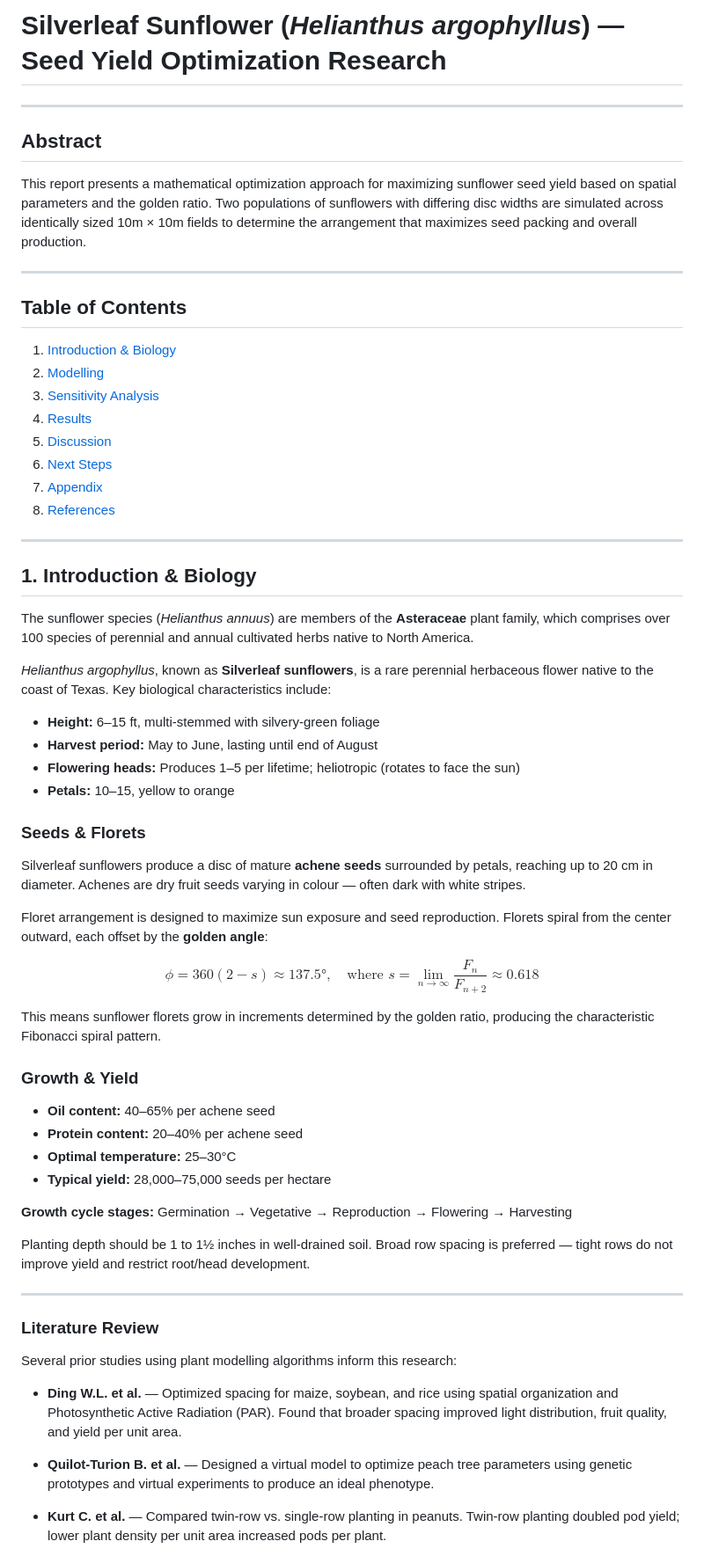
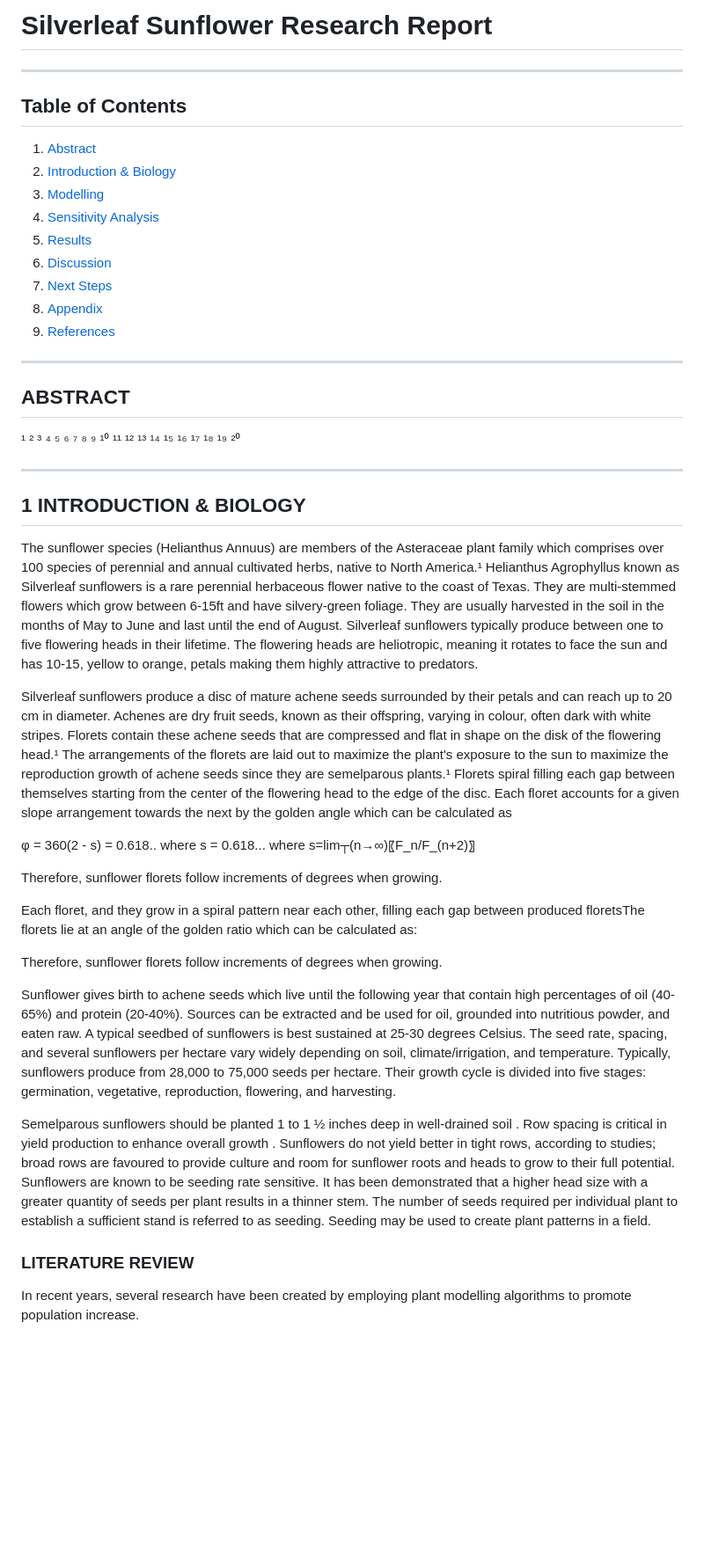
Before and after one commit to mannatkaurrr/sunflower-lefkovitch-model, a Markdown page: README.md, the part around one of its changes. Shown at 88% size. Drawn GitHub-style; blank space fills up the shorter version.

```diff
--- a/README.md
+++ b/README.md
@@ -1,66 +1,46 @@
-# Silverleaf Sunflower (*Helianthus argophyllus*) — Seed Yield Optimization Research
-
----
-
-## Abstract
-
-This report presents a mathematical optimization approach for maximizing sunflower seed yield based on spatial parameters and the golden ratio. Two populations of sunflowers with differing disc widths are simulated across identically sized 10m × 10m fields to determine the arrangement that maximizes seed packing and overall production.
+# Silverleaf Sunflower Research Report
 
 ---
 
 ## Table of Contents
 
-1. [Introduction & Biology](#1-introduction--biology)
-2. [Modelling](#2-modelling)
-3. [Sensitivity Analysis](#3-sensitivity-analysis)
-4. [Results](#4-results)
-5. [Discussion](#5-discussion)
-6. [Next Steps](#6-next-steps)
-7. [Appendix](#7-appendix)
-8. [References](#references)
+1. [Abstract](#abstract)
+2. [Introduction & Biology](#1-introduction--biology)
+3. [Modelling](#2-modelling)
+4. [Sensitivity Analysis](#3-sensitivity-analysis)
+5. [Results](#4-results)
+6. [Discussion](#5-discussion)
+7. [Next Steps](#6-next-steps)
+8. [Appendix](#7-appendix)
+9. [References](#references)
 
 ---
 
-## 1. Introduction & Biology
+## ABSTRACT
 
-The sunflower species (*Helianthus annuus*) are members of the **Asteraceae** plant family, which comprises over 100 species of perennial and annual cultivated herbs native to North America.
-
-*Helianthus argophyllus*, known as **Silverleaf sunflowers**, is a rare perennial herbaceous flower native to the coast of Texas. Key biological characteristics include:
-
-- **Height:** 6–15 ft, multi-stemmed with silvery-green foliage
-- **Harvest period:** May to June, lasting until end of August
-- **Flowering heads:** Produces 1–5 per lifetime; heliotropic (rotates to face the sun)
-- **Petals:** 10–15, yellow to orange
-
-### Seeds & Florets
-
-Silverleaf sunflowers produce a disc of mature **achene seeds** surrounded by petals, reaching up to 20 cm in diameter. Achenes are dry fruit seeds varying in colour — often dark with white stripes.
-
-Floret arrangement is designed to maximize sun exposure and seed reproduction. Florets spiral from the center outward, each offset by the **golden angle**:
-
-$$\phi = 360(2 - s) \approx 137.5°, \quad \text{where } s = \lim_{n \to \infty} \frac{F_n}{F_{n+2}} \approx 0.618$$
-
-This means sunflower florets grow in increments determined by the golden ratio, producing the characteristic Fibonacci spiral pattern.
-
-### Growth & Yield
-
-- **Oil content:** 40–65% per achene seed
-- **Protein content:** 20–40% per achene seed
-- **Optimal temperature:** 25–30°C
-- **Typical yield:** 28,000–75,000 seeds per hectare
-
-**Growth cycle stages:** Germination → Vegetative → Reproduction → Flowering → Harvesting
-
-Planting depth should be 1 to 1½ inches in well-drained soil. Broad row spacing is preferred — tight rows do not improve yield and restrict root/head development.
+¹ ² ³ ⁴ ⁵ ⁶ ⁷ ⁸ ⁹ ¹⁰ ¹¹ ¹² ¹³ ¹⁴ ¹⁵ ¹⁶ ¹⁷ ¹⁸ ¹⁹ ²⁰
 
 ---
 
-### Literature Review
+## 1 INTRODUCTION & BIOLOGY
 
-Several prior studies using plant modelling algorithms inform this research:
+The sunflower species (Helianthus Annuus) are members of the Asteraceae plant family which comprises over 100 species of perennial and annual cultivated herbs, native to North America.¹ Helianthus Agrophyllus known as Silverleaf sunflowers is a rare perennial herbaceous flower native to the coast of Texas. They are multi-stemmed flowers which grow between 6-15ft and have silvery-green foliage. They are usually harvested in the soil in the months of May to June and last until the end of August. Silverleaf sunflowers typically produce between one to five flowering heads in their lifetime. The flowering heads are heliotropic, meaning it rotates to face the sun and has 10-15, yellow to orange, petals making them highly attractive to predators.
 
-- **Ding W.L. et al.** — Optimized spacing for maize, soybean, and rice using spatial organization and Photosynthetic Active Radiation (PAR). Found that broader spacing improved light distribution, fruit quality, and yield per unit area.
+Silverleaf sunflowers produce a disc of mature achene seeds surrounded by their petals and can reach up to 20 cm in diameter. Achenes are dry fruit seeds, known as their offspring, varying in colour, often dark with white stripes. Florets contain these achene seeds that are compressed and flat in shape on the disk of the flowering head.¹ The arrangements of the florets are laid out to maximize the plant's exposure to the sun to maximize the reproduction growth of achene seeds since they are semelparous plants.¹ Florets spiral filling each gap between themselves starting from the center of the flowering head to the edge of the disc. Each floret accounts for a given slope arrangement towards the next by the golden angle which can be calculated as
 
-- **Quilot-Turion B. et al.** — Designed a virtual model to optimize peach tree parameters using genetic prototypes and virtual experiments to produce an ideal phenotype.
+φ = 360(2 - s) = 0.618.. where s = 0.618... where s=lim┬(n→∞)⁡〖F_n/F_(n+2)〗
 
-- **Kurt C. et al.** — Compared twin-row vs. single-row planting in peanuts. Twin-row planting doubled pod yield; lower plant density per unit area increased pods per plant.
+Therefore, sunflower florets follow increments of degrees when growing.
+
+Each floret, and they grow in a spiral pattern near each other, filling each gap between produced floretsThe florets lie at an angle of the golden ratio which can be calculated as:
+
+Therefore, sunflower florets follow increments of degrees when growing.
+
+Sunflower gives birth to achene seeds which live until the following year that contain high percentages of oil (40-65%) and protein (20-40%). Sources can be extracted and be used for oil, grounded into nutritious powder, and eaten raw. A typical seedbed of sunflowers is best sustained at 25-30 degrees Celsius. The seed rate, spacing, and several sunflowers per hectare vary widely depending on soil, climate/irrigation, and temperature. Typically, sunflowers produce from 28,000 to 75,000 seeds per hectare. Their growth cycle is divided into five stages: germination, vegetative, reproduction, flowering, and harvesting.
+
+Semelparous sunflowers should be planted 1 to 1 ½ inches deep in well-drained soil . Row spacing is critical in yield production to enhance overall growth . Sunflowers do not yield better in tight rows, according to studies; broad rows are favoured to provide culture and room for sunflower roots and heads to grow to their full potential. Sunflowers are known to be seeding rate sensitive. It has been demonstrated that a higher head size with a greater quantity of seeds per plant results in a thinner stem. The number of seeds required per individual plant to establish a sufficient stand is referred to as seeding. Seeding may be used to create plant patterns in a field.
+
+### LITERATURE REVIEW
+
+In recent years, several research have been created by employing plant modelling algorithms to promote population increase.
+
```
Also changed, not shown: other parts of README.md (+31 -45 lines).
